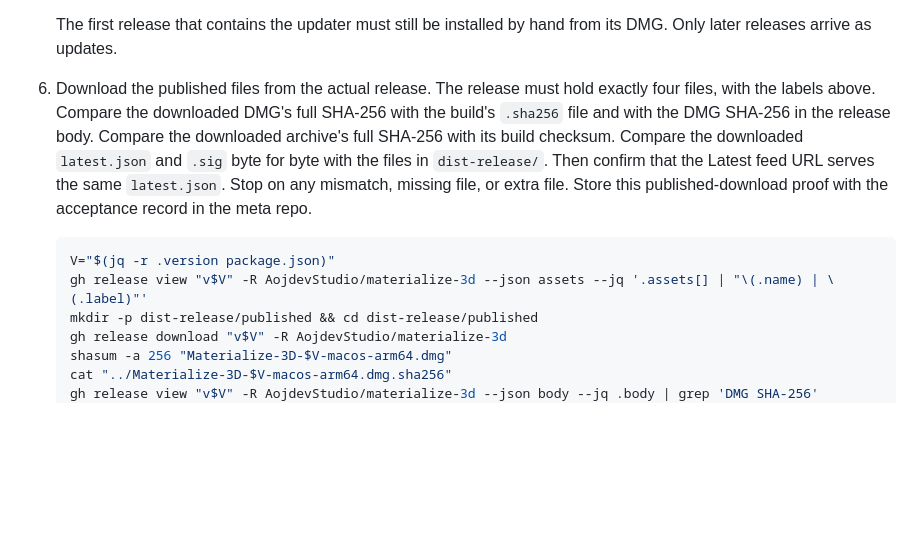
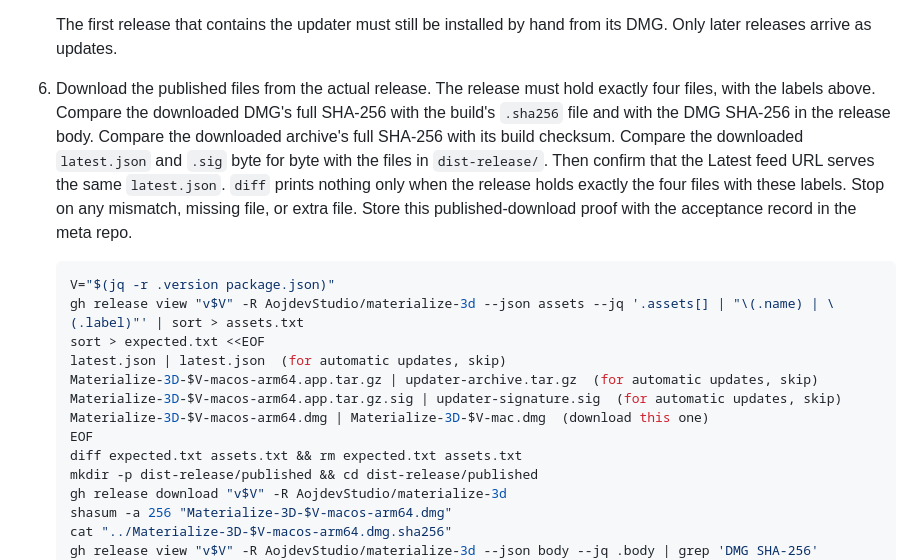
Before and after one commit to AojdevStudio/materialize-3d, a Markdown page: docs/releasing.md, the part around the change. Drawn GitHub-style; blank space fills up the shorter version.

Commit message:
docs(release): the download check fails on a missing, extra, or mislabeled file
Co-Authored-By: Claude Opus 5.5 <noreply@anthropic.com>

````diff
--- a/docs/releasing.md
+++ b/docs/releasing.md
@@ -102,11 +102,18 @@ Do not rotate or rewrite user credentials to satisfy these limits. If existing c
 
    The first release that contains the updater must still be installed by hand from its DMG. Only later releases arrive as updates.
 
-6. Download the published files from the actual release. The release must hold exactly four files, with the labels above. Compare the downloaded DMG's full SHA-256 with the build's `.sha256` file and with the DMG SHA-256 in the release body. Compare the downloaded archive's full SHA-256 with its build checksum. Compare the downloaded `latest.json` and `.sig` byte for byte with the files in `dist-release/`. Then confirm that the Latest feed URL serves the same `latest.json`. Stop on any mismatch, missing file, or extra file. Store this published-download proof with the acceptance record in the meta repo.
+6. Download the published files from the actual release. The release must hold exactly four files, with the labels above. Compare the downloaded DMG's full SHA-256 with the build's `.sha256` file and with the DMG SHA-256 in the release body. Compare the downloaded archive's full SHA-256 with its build checksum. Compare the downloaded `latest.json` and `.sig` byte for byte with the files in `dist-release/`. Then confirm that the Latest feed URL serves the same `latest.json`. `diff` prints nothing only when the release holds exactly the four files with these labels. Stop on any mismatch, missing file, or extra file. Store this published-download proof with the acceptance record in the meta repo.
 
    ```bash
    V="$(jq -r .version package.json)"
-   gh release view "v$V" -R AojdevStudio/materialize-3d --json assets --jq '.assets[] | "\(.name) | \(.label)"'
+   gh release view "v$V" -R AojdevStudio/materialize-3d --json assets --jq '.assets[] | "\(.name) | \(.label)"' | sort > assets.txt
+   sort > expected.txt <<EOF
+   latest.json | latest.json  (for automatic updates, skip)
+   Materialize-3D-$V-macos-arm64.app.tar.gz | updater-archive.tar.gz  (for automatic updates, skip)
+   Materialize-3D-$V-macos-arm64.app.tar.gz.sig | updater-signature.sig  (for automatic updates, skip)
+   Materialize-3D-$V-macos-arm64.dmg | Materialize-3D-$V-mac.dmg  (download this one)
+   EOF
+   diff expected.txt assets.txt && rm expected.txt assets.txt
    mkdir -p dist-release/published && cd dist-release/published
    gh release download "v$V" -R AojdevStudio/materialize-3d
    shasum -a 256 "Materialize-3D-$V-macos-arm64.dmg"
````
